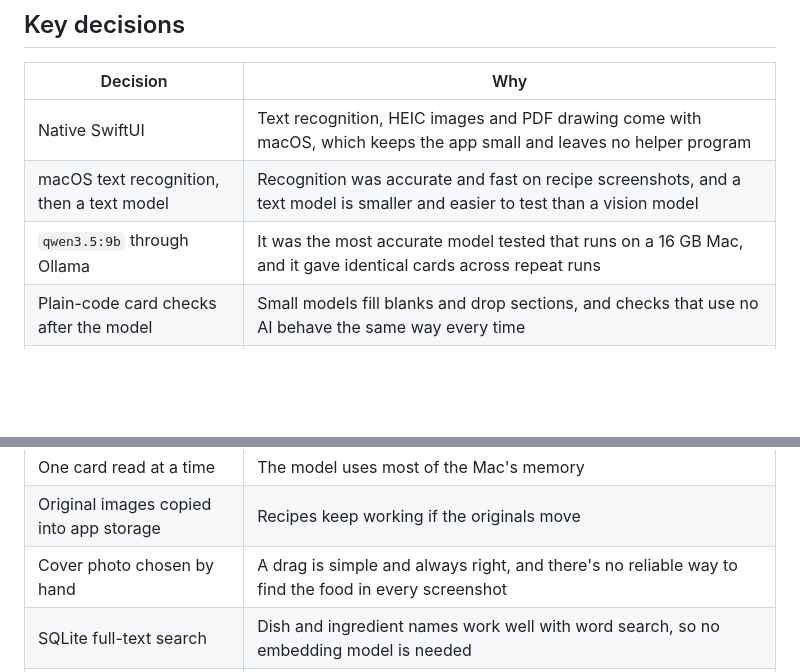
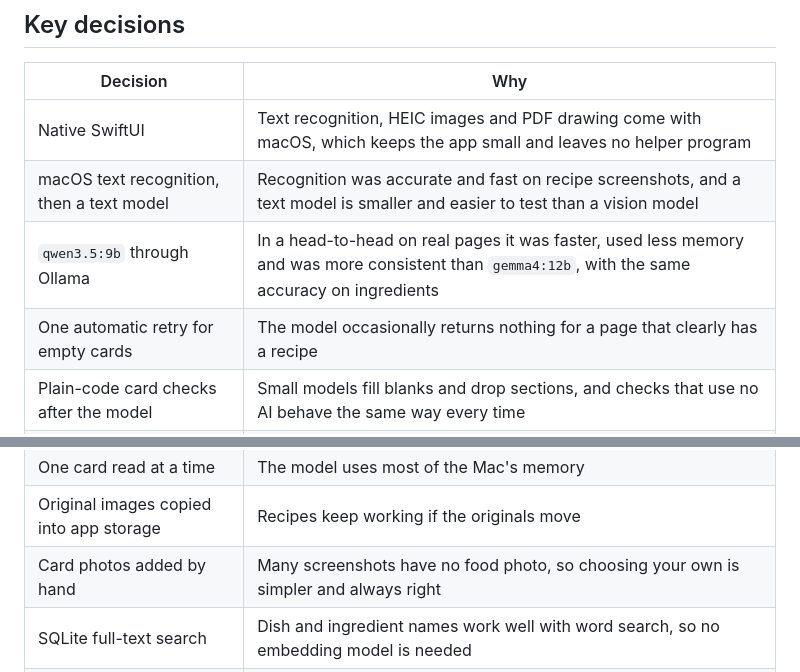
Before and after one commit to zenwyn-naicker/zendish, a Markdown page: docs/DESIGN.md, 2 parts joined by grey strips. Rendered like a GitHub page; blank space fills up the shorter version.

```diff
--- a/docs/DESIGN.md
+++ b/docs/DESIGN.md
@@ -15,7 +15,8 @@ Why Zendish is built the way it is. For how to install and use it, see the [READ
 |---|---|
 | Native SwiftUI | Text recognition, HEIC images and PDF drawing come with macOS, which keeps the app small and leaves no helper program |
 | macOS text recognition, then a text model | Recognition was accurate and fast on recipe screenshots, and a text model is smaller and easier to test than a vision model |
-| `qwen3.5:9b` through Ollama | It was the most accurate model tested that runs on a 16 GB Mac, and it gave identical cards across repeat runs |
+| `qwen3.5:9b` through Ollama | In a head-to-head on real pages it was faster, used less memory and was more consistent than `gemma4:12b`, with the same accuracy on ingredients |
+| One automatic retry for empty cards | The model occasionally returns nothing for a page that clearly has a recipe |
 | Plain-code card checks after the model | Small models fill blanks and drop sections, and checks that use no AI behave the same way every time |
 | Flags instead of silent fixes | A misread quantity is easy to miss, so a person always decides |
 | Times and servings need a nearby label | This stops video timers, like counts and times from inside the method appearing on a card |
@@ -23,7 +24,7 @@ Why Zendish is built the way it is. For how to install and use it, see the [READ
 | A hard limit on the model's output | A stuck model can't hang a card forever |
 | One card read at a time | The model uses most of the Mac's memory |
 | Original images copied into app storage | Recipes keep working if the originals move |
-| Cover photo chosen by hand | A drag is simple and always right, and there's no reliable way to find the food in every screenshot |
+| Card photos added by hand | Many screenshots have no food photo, so choosing your own is simpler and always right |
 | SQLite full-text search | Dish and ingredient names work well with word search, so no embedding model is needed |
 | The Fresh Herb theme | Research pointed to muted greens, soft neutrals and whitespace for health apps. Colour is used sparingly, so warm amber always means "check this" |
 | Step cards on the recipe page | Each step has its own card, which makes it easier to keep your place while cooking |
```
Also changed, not shown: README.md (+14 -2 lines), docs/screenshots/review.png.
